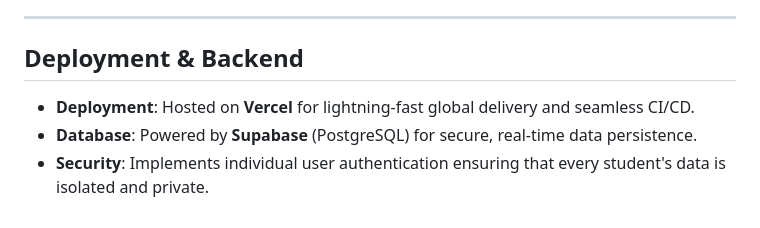
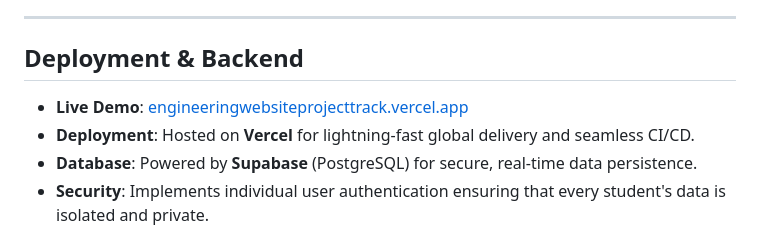
Before and after one commit to Ray0737/Engineering_Website_Project, a Markdown page: README.md, the part around the change. GitHub-like rendering.

```diff
--- a/README.md
+++ b/README.md
@@ -10,6 +10,7 @@ A high-performance, minimalist academic ecosystem designed specifically for engi
 
 ## Deployment & Backend
 
+- **Live Demo**: [engineeringwebsiteprojecttrack.vercel.app](https://engineeringwebsiteprojecttrack.vercel.app/)
 - **Deployment**: Hosted on **Vercel** for lightning-fast global delivery and seamless CI/CD.
 - **Database**: Powered by **Supabase** (PostgreSQL) for secure, real-time data persistence.
 - **Security**: Implements individual user authentication ensuring that every student's data is isolated and private.
```
